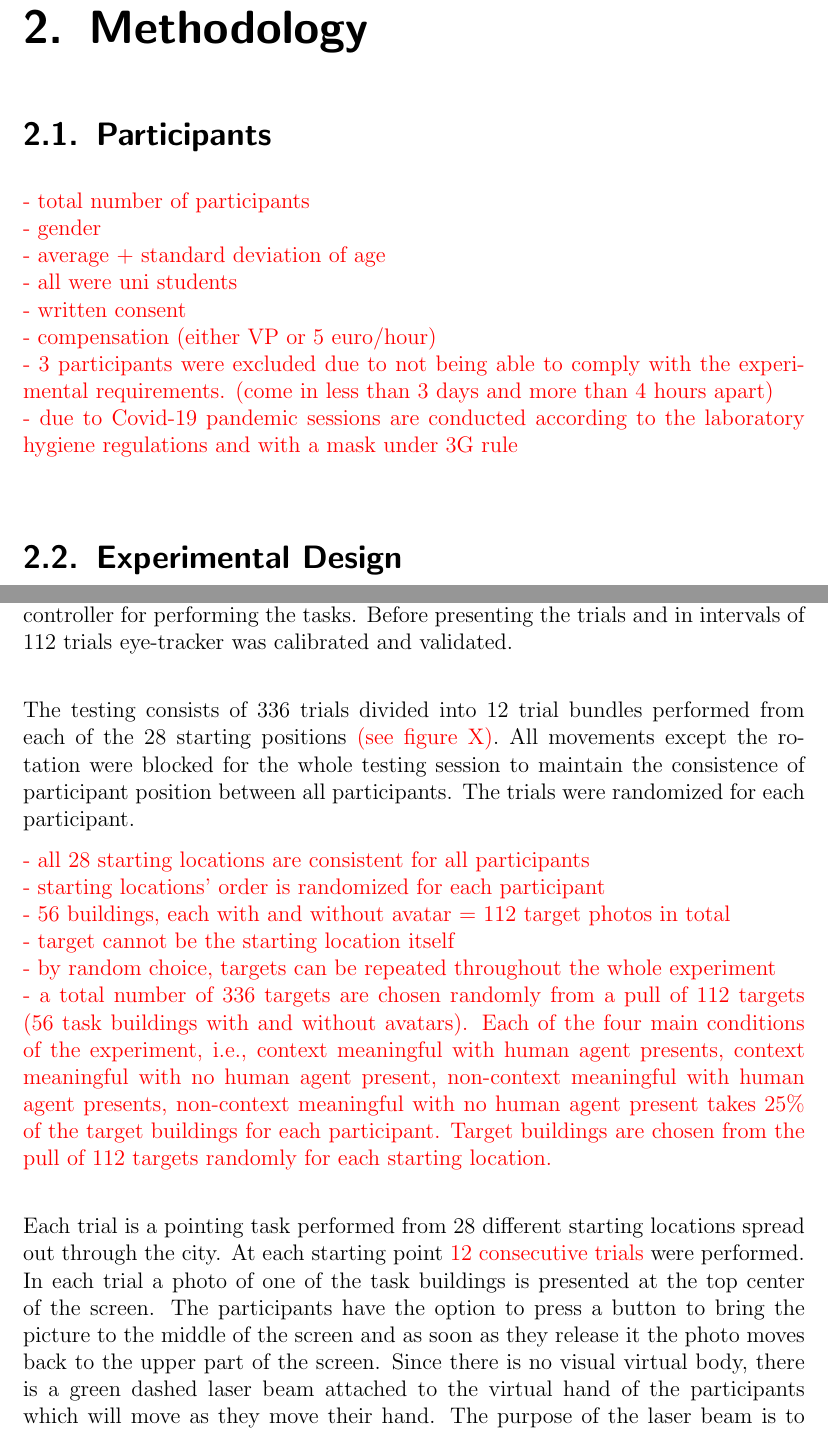
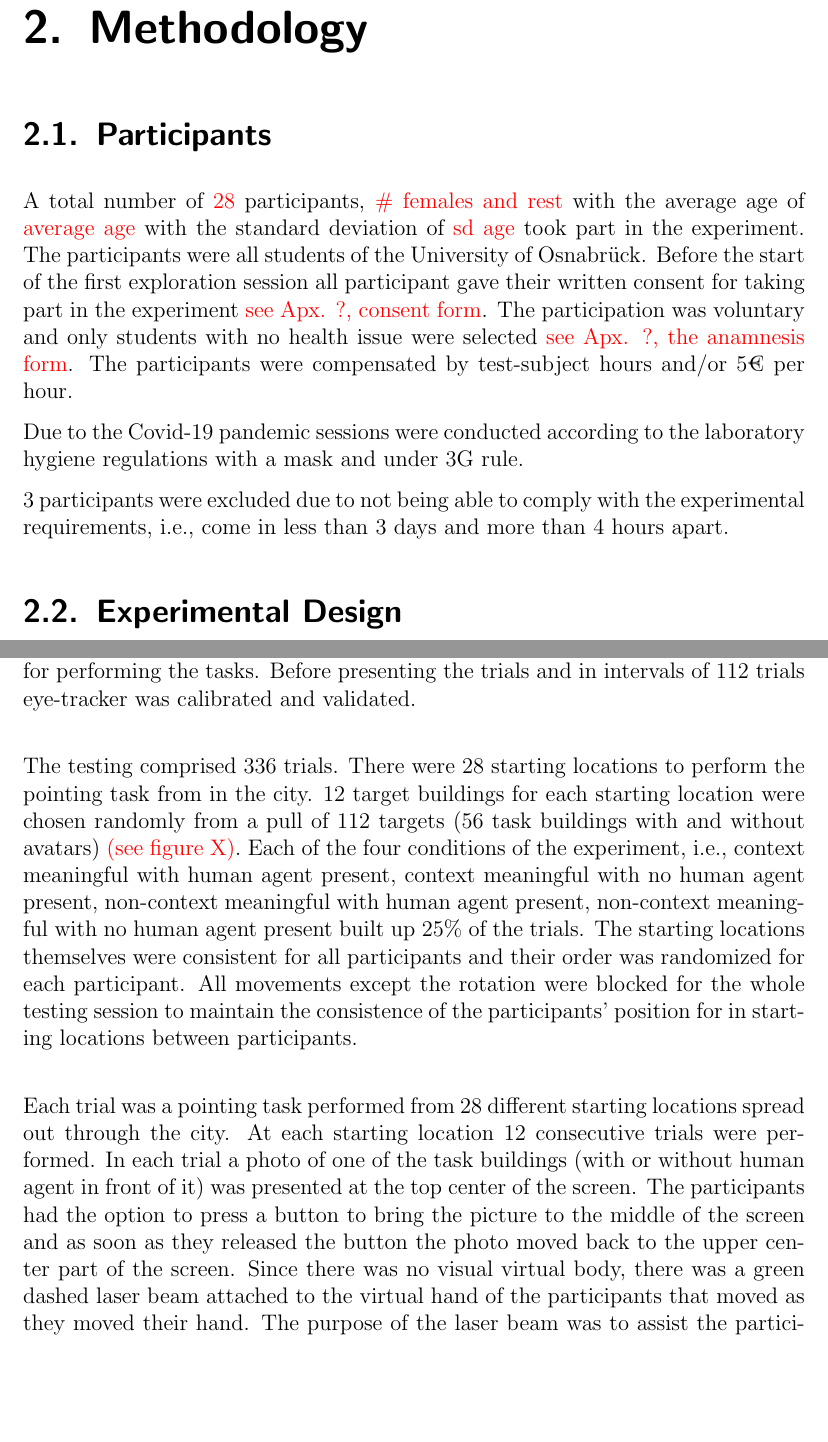
Before and after one commit to nora-maleki/humanA-pointing-task-analysis, a LaTeX thesis (writing/01_thesis/main.tex, which reads writing/01_thesis/content/methodology.tex): two parts of pages 16 and 18 of 34, joined at a grey line, cut so that both start at the same text, the shorter picture padded with empty space. Compiled offline with pdfLaTeX; a LaTeX package or settings file that is missing is left out.

Commit message:
[WIP] adding to the method section

```diff
--- a/writing/01_thesis/content/methodology.tex
+++ b/writing/01_thesis/content/methodology.tex
@@ -1,16 +1,13 @@
 \chapter{Methodology}
 
 \section{Participants}
-\todo{
-	- total number of participants \\
-	- gender \\
-	- average + standard deviation of age \\
-	- all were uni students \\
-	- written consent \\
-	- compensation (either VP or 5 euro/hour) \\
-	- 3 participants were excluded due to not being able to comply with the experimental requirements. (come in less than 3 days and more than 4 hours apart) \\
-	- due to Covid-19 pandemic sessions are conducted according to the laboratory hygiene regulations and with a mask under 3G rule \\
-}
+
+A total number of \todo{28} participants, \todo{\# females and rest} with the average age of \todo{average age} with the standard deviation of \todo{sd age} took part in the experiment. The participants were all students of the University of Osnabrück. Before the start of the first exploration session all participant gave their written consent for taking part in the experiment \todo{see Apx. ?, consent form}. The participation was voluntary and only students with no health issue were selected \todo{see Apx. ?, the anamnesis form}. The participants were compensated by test-subject hours and/or 5€ per hour.
+
+Due to the Covid-19 pandemic sessions were conducted according to the laboratory hygiene regulations with a mask and under 3G rule.
+
+3 participants were excluded due to not being able to comply with the experimental requirements, i.e., come in less than 3 days and more than 4 hours apart.
+
 
 
 \section{Experimental Design}
@@ -45,20 +42,13 @@ After inserting participant-ID and choosing the preferred language of the partic
 
 \subsection{Testing}
 
-No longer than 3 days and no less than 4 hours after the last exploration session the testing session was conducted. The testing comprised of just one session of approximately 2 hours. The testing starts after inputting the participant-ID and choosing the language. There is then a tutorial scene outside of the main city used in the experiment for participants to get acquainted with how the to use the controller for performing the tasks. Before presenting the trials and in intervals of 112 trials eye-tracker was calibrated and validated. \\
+No longer than 3 days and no less than 4 hours after the last exploration session the testing session was conducted. The testing comprised of just one session of approximately 2 hours. The testing starts after inputting the participant-ID and choosing the language. There is then a tutorial scene outside of the main city used in the experiment for participants to get acquainted with how to use the controller for performing the tasks. Before presenting the trials and in intervals of 112 trials eye-tracker was calibrated and validated. \\
 
-The testing consists of 336 trials divided into 12 trial bundles performed from each of the 28 starting positions \todo{(see figure X)}. All movements except the rotation were blocked for the whole testing session to maintain the consistence of participant position between all participants. The trials were randomized for each participant.
+The testing comprised 336 trials. There were 28 starting locations to perform the pointing task from in the city. 12 target buildings for each starting location were chosen randomly from a pull of 112 targets (56 task buildings with and without avatars) \todo{(see figure X)}. Each of the four conditions of the experiment, i.e., context meaningful with human agent present, context meaningful with no human agent present, non-context meaningful with human agent present, non-context meaningful with no human agent present built up 25\% of the trials.  The starting locations themselves were consistent for all participants and their order was randomized for each participant. All movements except the rotation were blocked for the whole testing session to maintain the consistence of the participants' position for in starting locations between participants. \\
 
-\todo{- all 28 starting locations are consistent for all participants \\
-	- starting locations' order is randomized for each participant \\
-	- 56 buildings, each with and without avatar = 112 target photos in total \\
-	- target cannot be the starting location itself \\
-	- by random choice, targets can be repeated throughout the whole experiment \\
-	- a total number of 336 targets are chosen randomly from a pull of 112 targets (56 task buildings with and without avatars). Each of the four main conditions of the experiment, i.e., context meaningful with human agent presents, context meaningful with no human agent present, non-context meaningful with human agent presents, non-context meaningful with no human agent present takes 25\% of the target buildings for each participant. Target buildings are chosen from the pull of 112 targets randomly for each starting location.
-} \\
+Each trial was a pointing task performed from 28 different starting locations spread out through the city. At each starting location 12 consecutive trials were performed. In each trial a photo of one of the task buildings (with or without human agent in front of it) was presented at the top center of the screen. The participants had the option to press a button to bring the picture to the middle of the screen and as soon as they released the button the photo moved back to the upper center part of the screen. Since there was no visual virtual body, there was a green dashed laser beam attached to the virtual hand of the participants that moved as they moved their hand. The purpose of the laser beam was to assist the participants with the visualization of the direction they are pointing at. The maximum duration of each trial was 30 seconds. If there was no answer given to the task after 20 seconds from the start of the trial, i.e., no direction was selected by the participant indicating in which direction the target building is located from their current location, a countdown timer appeared on the bottom center of the screen and terminated the trial after 10 seconds if there was still no answer given. \\
 
-Each trial is a pointing task performed from 28 different starting locations spread out through the city. At each starting point \todo{12 consecutive trials} were performed. In each trial a photo of one of the task buildings is presented at the top center of the screen. The participants have the option to press a button to bring the picture to the middle of the screen and as soon as they release it the photo moves back to the upper part of the screen. Since there is no visual virtual body, there is a green dashed laser beam attached to the virtual hand of the participants which will move as they move their hand. The purpose of the laser beam is to assist the participant with the visualization of which direction they are pointing at. The maximum duration of each trial is 30 seconds. If there is no answer given to the task, at the 20th second a countdown timer appears on the bottom center of the screen and terminates the trial after 10 seconds if there is still no answers given.
-The task was to point to the direction of the building presented in the photo from the position the participants were at. With a button press it was possible to lock on a direction and the option to either confirm the chosen direction with the same button or cancel it with another button. Moving on to the next trial was a result of either the participant confirming a direction or by running out of time. Behavioral and technical data, e.g., the chosen direction, participant position and rotation, reaction times are gathered during each trial. The human agents are present during the testing in the city at their previously designated positions and poses. A gray screen fade out and fade in occurs when transporting participants from their current to another starting location. This serves the purpose of decreasing the chance of motion sickness and also avoiding leaking environmental information while moving in the city is happening.
+Selecting an answer for the task, i.e., selecting the direction of the target building was possible with a button press. With once pressing the button it locked the laser beam onto a direction and detached it from the hand. The participants had the option to either confirm the chosen direction with the same button or cancel it with another. Moving on to the next trial was the result of either the participant confirming a direction or by running out of time. Behavioral and technical data, e.g., the chosen direction, participant position and rotation, reaction times were gathered during each trial. The human agents were present during the testing in the city at their exact designated positions and poses in the exploration sessions. A gray screen fade out and fade in occurred while transporting the participants from their current location to another starting location. This served the purpose of decreasing the chance of motion sickness and also avoiding leaking environmental information while moving in the city.
 
 \todo{
 	- include photo of the trial  \\
```
Also changed, not shown: writing/01_thesis/main.pdf.
